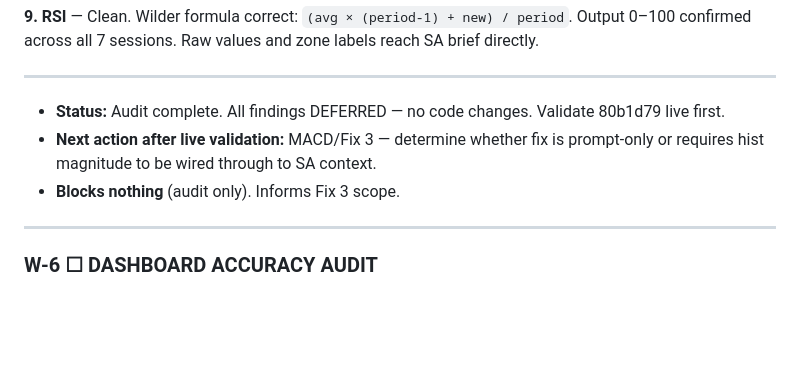
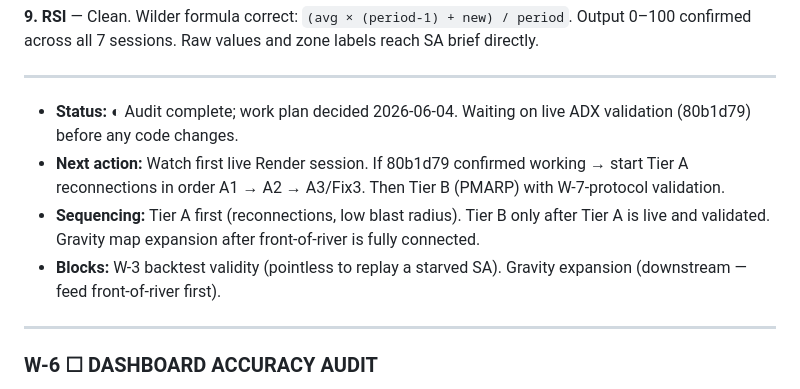
Before and after one commit to Kabroda-Trading/KTBB_APP_V2, a Markdown page: WORK_LOG.md, the part around one of its changes. Drawn GitHub-style; blank space fills up the shorter version.

```diff
--- a/WORK_LOG.md
+++ b/WORK_LOG.md
@@ -442,9 +495,10 @@ working on Render.
 
 ---
 
-- **Status:** Audit complete. All findings DEFERRED — no code changes. Validate 80b1d79 live first.
-- **Next action after live validation:** MACD/Fix 3 — determine whether fix is prompt-only or requires hist magnitude to be wired through to SA context.
-- **Blocks nothing** (audit only). Informs Fix 3 scope.
+- **Status:** ◐ Audit complete; work plan decided 2026-06-04. Waiting on live ADX validation (80b1d79) before any code changes.
+- **Next action:** Watch first live Render session. If 80b1d79 confirmed working → start Tier A reconnections in order A1 → A2 → A3/Fix3. Then Tier B (PMARP) with W-7-protocol validation.
+- **Sequencing:** Tier A first (reconnections, low blast radius). Tier B only after Tier A is live and validated. Gravity map expansion after front-of-river is fully connected.
+- **Blocks:** W-3 backtest validity (pointless to replay a starved SA). Gravity expansion (downstream — feed front-of-river first).
 
 ---
 
```
Also changed, not shown: other parts of WORK_LOG.md (+63 -10 lines).
